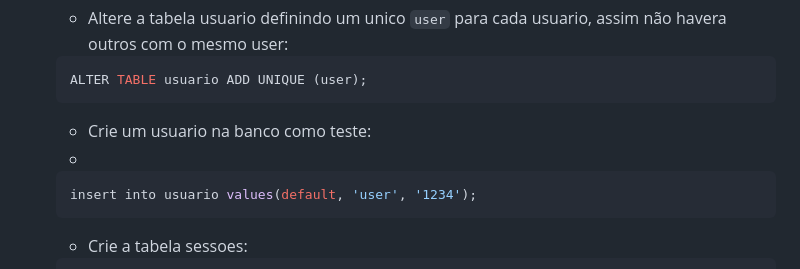
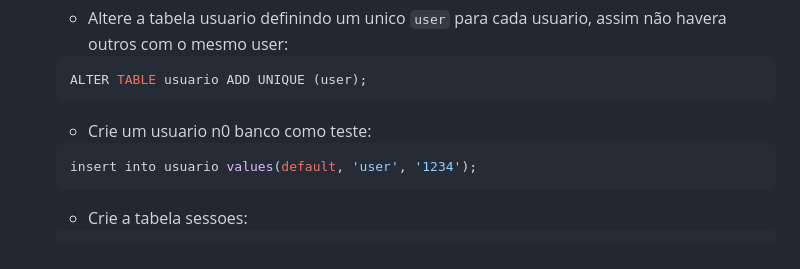
Before and after one commit to imxder/Virtual-Keyboard, a Markdown page: README.md, the part around the change. Drawn GitHub-style.

````diff
--- a/README.md
+++ b/README.md
@@ -89,8 +89,8 @@ Antes de rodar o projeto, você precisa ter os seguintes itens instalados:
     ALTER TABLE usuario ADD UNIQUE (user);
     ```
 
-    - Crie um usuario na banco como teste:
-    -
+    - Crie um usuario n0 banco como teste:
+
     ```sql
     insert into usuario values(default, 'user', '1234');
     ```
````
